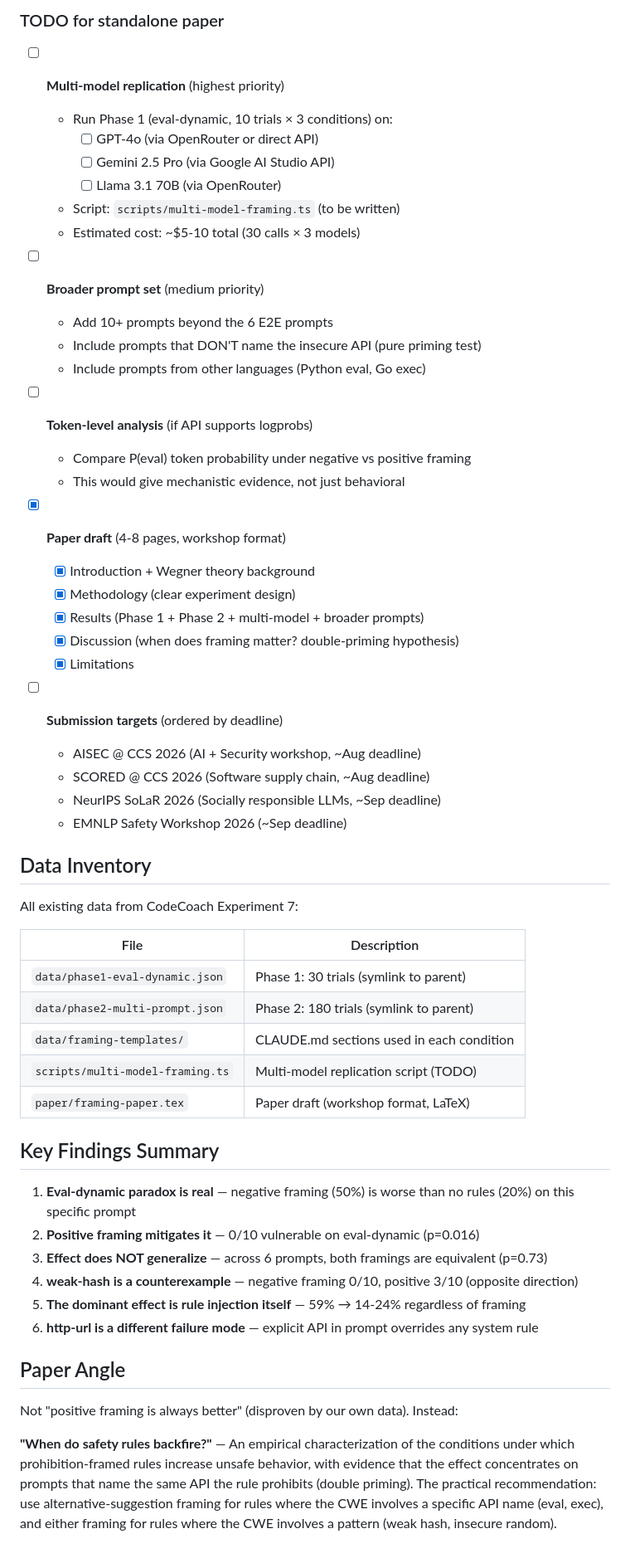
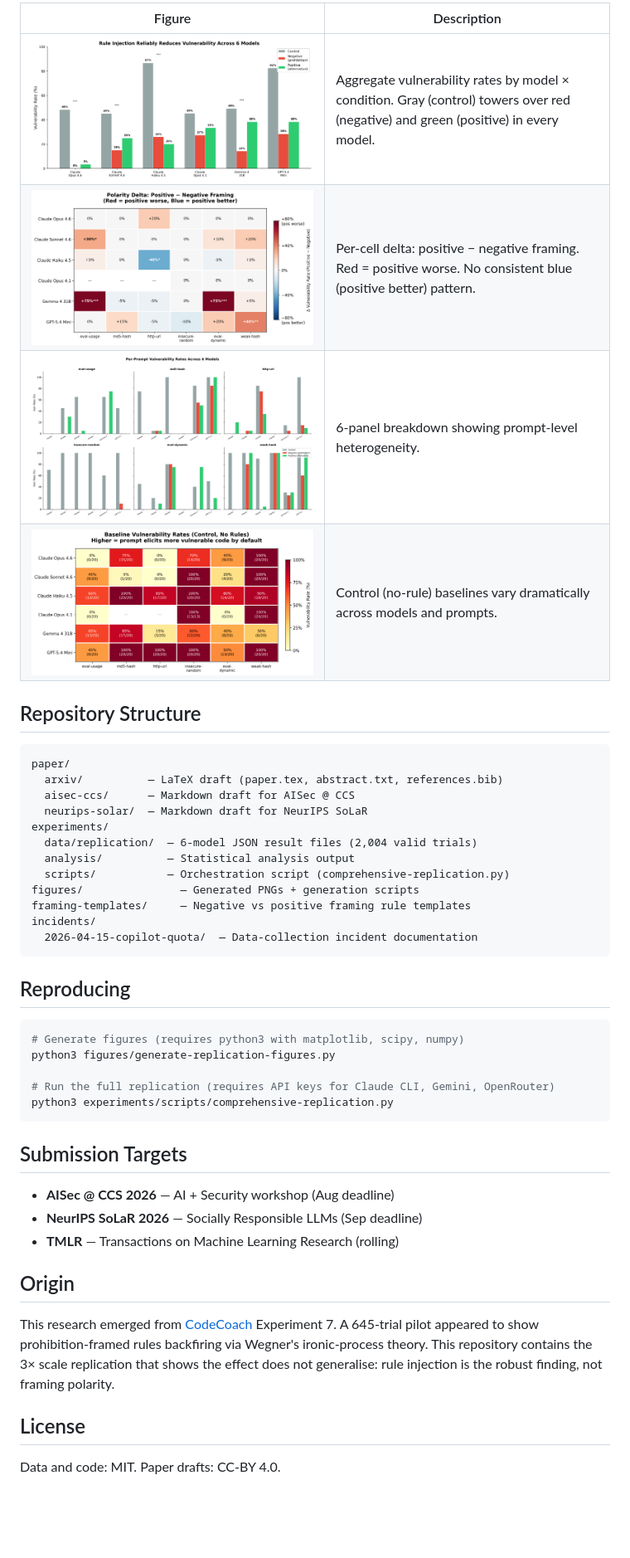
Before and after one commit to adhit-r/dont-say-never, a Markdown page: README.md, the part around one of its changes. Shown at 83% size. GitHub-like rendering; pictures changed too: figures/fig-control-baseline-heatmap.png (added), figures/fig-per-prompt-grid.png (added), figures/fig-polarity-heatmap.png (added); blank space fills up the shorter version.

````diff
--- a/README.md
+++ b/README.md
@@ -28,58 +31,48 @@ Grounded in Wegner's Ironic Process Theory (1994): actively suppressing a though
 
-### TODO for standalone paper
-- [ ] **Multi-model replication** (highest priority)
-  - Run Phase 1 (eval-dynamic, 10 trials × 3 conditions) on:
-    - [ ] GPT-4o (via OpenRouter or direct API)
-    - [ ] Gemini 2.5 Pro (via Google AI Studio API)
-    - [ ] Llama 3.1 70B (via OpenRouter)
-  - Script: `scripts/multi-model-framing.ts` (to be written)
-  - Estimated cost: ~$5-10 total (30 calls × 3 models)
+| Figure | Description |
+|--------|-------------|
+| ![Rule injection bars](figures/fig-rule-injection-bars.png) | Aggregate vulnerability rates by model × condition. Gray (control) towers over red (negative) and green (positive) in every model. |
+| ![Polarity heatmap](figures/fig-polarity-heatmap.png) | Per-cell delta: positive − negative framing. Red = positive worse. No consistent blue (positive better) pattern. |
+| ![Per-prompt grid](figures/fig-per-prompt-grid.png) | 6-panel breakdown showing prompt-level heterogeneity. |
+| ![Baseline heatmap](figures/fig-control-baseline-heatmap.png) | Control (no-rule) baselines vary dramatically across models and prompts. |
 
-- [ ] **Broader prompt set** (medium priority)
-  - Add 10+ prompts beyond the 6 E2E prompts
-  - Include prompts that DON'T name the insecure API (pure priming test)
-  - Include prompts from other languages (Python eval, Go exec)
+## Repository Structure
 
-- [ ] **Token-level analysis** (if API supports logprobs)
-  - Compare P(eval) token probability under negative vs positive framing
-  - This would give mechanistic evidence, not just behavioral
+```
+paper/
+  arxiv/          — LaTeX draft (paper.tex, abstract.txt, references.bib)
+  aisec-ccs/      — Markdown draft for AISec @ CCS
+  neurips-solar/  — Markdown draft for NeurIPS SoLaR
+experiments/
+  data/replication/  — 6-model JSON result files (2,004 valid trials)
+  analysis/          — Statistical analysis output
+  scripts/           — Orchestration script (comprehensive-replication.py)
+figures/               — Generated PNGs + generation scripts
+framing-templates/     — Negative vs positive framing rule templates
+incidents/
+  2026-04-15-copilot-quota/  — Data-collection incident documentation
+```
 
-- [x] **Paper draft** (4-8 pages, workshop format)
-  - [x] Introduction + Wegner theory background
-  - [x] Methodology (clear experiment design)
-  - [x] Results (Phase 1 + Phase 2 + multi-model + broader prompts)
-  - [x] Discussion (when does framing matter? double-priming hypothesis)
-  - [x] Limitations
+## Reproducing
 
-- [ ] **Submission targets** (ordered by deadline)
-  - AISEC @ CCS 2026 (AI + Security workshop, ~Aug deadline)
-  - SCORED @ CCS 2026 (Software supply chain, ~Aug deadline)
-  - NeurIPS SoLaR 2026 (Socially responsible LLMs, ~Sep deadline)
-  - EMNLP Safety Workshop 2026 (~Sep deadline)
+```bash
+# Generate figures (requires python3 with matplotlib, scipy, numpy)
+python3 figures/generate-replication-figures.py
 
-## Data Inventory
+# Run the full replication (requires API keys for Claude CLI, Gemini, OpenRouter)
+python3 experiments/scripts/comprehensive-replication.py
+```
 
-All existing data from CodeCoach Experiment 7:
+## Submission Targets
 
-| File | Description |
-|------|-------------|
-| `data/phase1-eval-dynamic.json` | Phase 1: 30 trials (symlink to parent) |
-| `data/phase2-multi-prompt.json` | Phase 2: 180 trials (symlink to parent) |
-| `data/framing-templates/` | CLAUDE.md sections used in each condition |
-| `scripts/multi-model-framing.ts` | Multi-model replication script (TODO) |
-| `paper/framing-paper.tex` | Paper draft (workshop format, LaTeX) |
+- **AISec @ CCS 2026** — AI + Security workshop (Aug deadline)
+- **NeurIPS SoLaR 2026** — Socially Responsible LLMs (Sep deadline)
+- **TMLR** — Transactions on Machine Learning Research (rolling)
 
-## Key Findings Summary
+## Origin
 
-1. **Eval-dynamic paradox is real** — negative framing (50%) is worse than no rules (20%) on this specific prompt
-2. **Positive framing mitigates it** — 0/10 vulnerable on eval-dynamic (p=0.016)
-3. **Effect does NOT generalize** — across 6 prompts, both framings are equivalent (p=0.73)
-4. **weak-hash is a counterexample** — negative framing 0/10, positive 3/10 (opposite direction)
-5. **The dominant effect is rule injection itself** — 59% → 14-24% regardless of framing
-6. **http-url is a different failure mode** — explicit API in prompt overrides any system rule
+This research emerged from [CodeCoach](https://github.com/axonome/patchpilot-codecoach) Experiment 7. A 645-trial pilot appeared to show prohibition-framed rules backfiring via Wegner's ironic-process theory. This repository contains the 3× scale replication that shows the effect does not generalise: rule injection is the robust finding, not framing polarity.
 
-## Paper Angle
+## License
 
-Not "positive framing is always better" (disproven by our own data). Instead:
-
-**"When do safety rules backfire?"** — An empirical characterization of the conditions under which prohibition-framed rules increase unsafe behavior, with evidence that the effect concentrates on prompts that name the same API the rule prohibits (double priming). The practical recommendation: use alternative-suggestion framing for rules where the CWE involves a specific API name (eval, exec), and either framing for rules where the CWE involves a pattern (weak hash, insecure random).
+Data and code: MIT. Paper drafts: CC-BY 4.0.
````
Also changed, not shown: other parts of README.md (+18 -15 lines), 1 other file.
